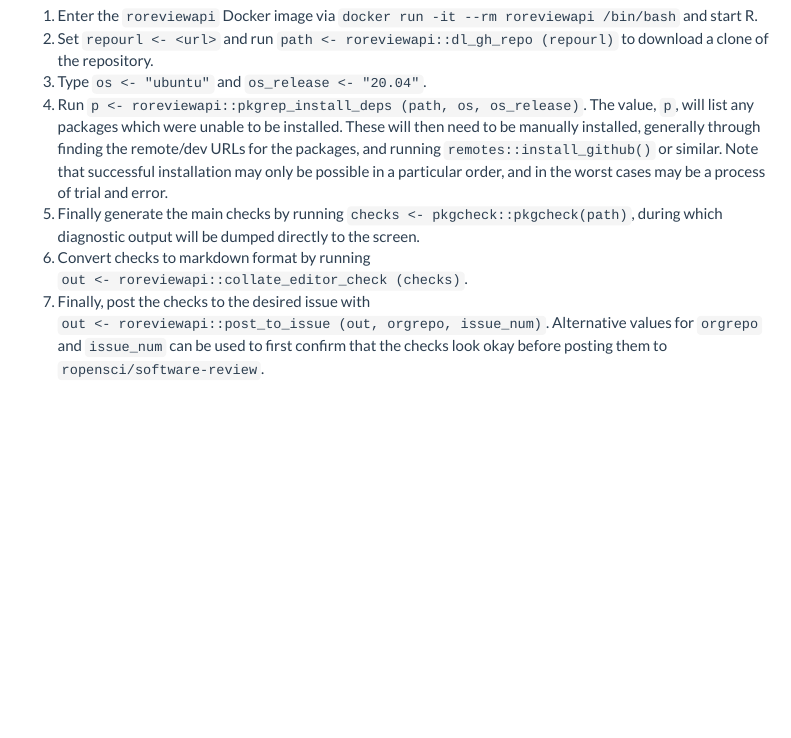
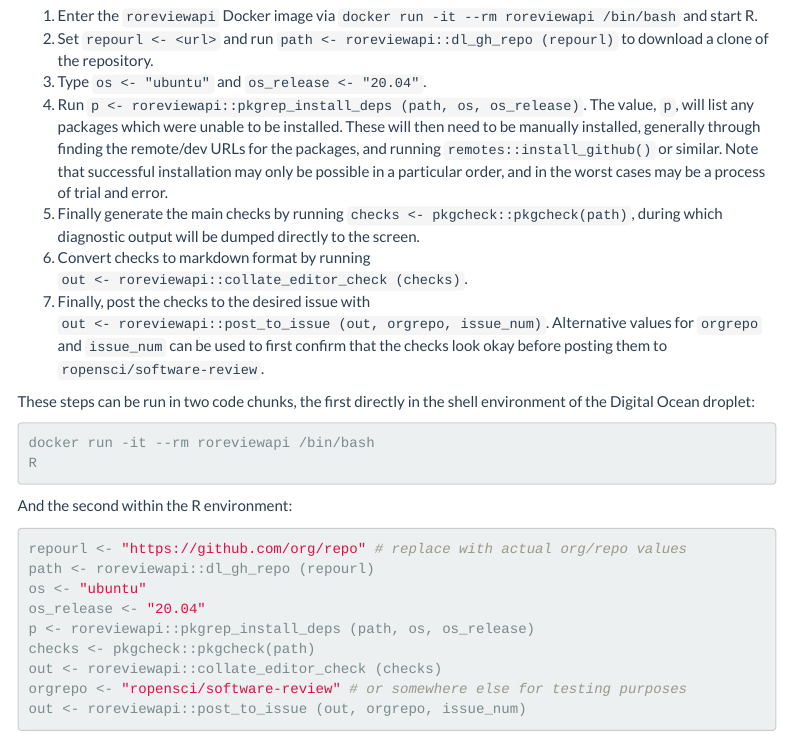
Before and after one commit to ropensci-review-tools/roreviewapi, an R Markdown document (vignettes/debugging.Rmd): the page in a window 1100 px wide, from 1460 px down. Rendered offline with R 4.5, knitr and Pandoc, with nearby package versions; menus at the side of the page are left out.

Commit message:
extend debugging vignette with copy-paste code chunks

````diff
--- a/codemeta.json
+++ b/codemeta.json
@@ -8,7 +8,7 @@
   "codeRepository": "https://github.com/ropensci-review-tools/roreviewapi",
   "issueTracker": "https://github.com/ropensci-review-tools/roreviewapi/issues",
   "license": "https://spdx.org/licenses/GPL-3.0",
-  "version": "0.1.0.008",
+  "version": "0.1.0.009",
   "programmingLanguage": {
     "@type": "ComputerLanguage",
     "name": "R",
--- a/vignettes/debugging.Rmd
+++ b/vignettes/debugging.Rmd
@@ -139,3 +139,25 @@ function](https://github.com/ropensci-review-tools/roreviewapi/blob/main/R/edito
    `out <- roreviewapi::post_to_issue (out, orgrepo, issue_num)`. Alternative
    values for `orgrepo` and `issue_num` can be used to first confirm that the
    checks look okay before posting them to `ropensci/software-review`.
+
+These steps can be run in two code chunks, the first directly in the shell
+environment of the Digital Ocean droplet:
+
+```{bash, eval = FALSE}
+docker run -it --rm roreviewapi /bin/bash
+R
+```
+
+And the second within the R environment:
+
+```{r, eval = FALSE}
+repourl <- "https://github.com/org/repo" # replace with actual org/repo values
+path <- roreviewapi::dl_gh_repo (repourl)
+os <- "ubuntu"
+os_release <- "20.04"
+p <- roreviewapi::pkgrep_install_deps (path, os, os_release)
+checks <- pkgcheck::pkgcheck(path)
+out <- roreviewapi::collate_editor_check (checks)
+orgrepo <- "ropensci/software-review" # or somewhere else for testing purposes
+out <- roreviewapi::post_to_issue (out, orgrepo, issue_num)
+```
````
Also changed, not shown: 1 other file.
